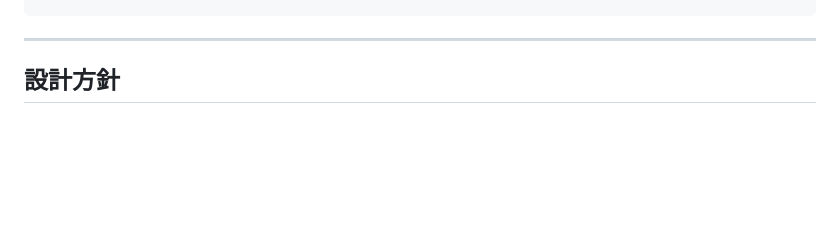
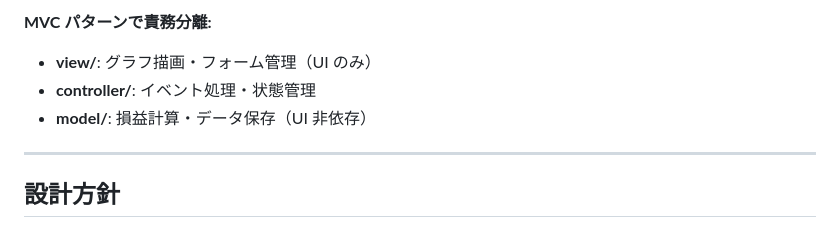
Before and after one commit to Taka-S-dev/us-stock-fx-simulator, a Markdown page: README.md, the part around one of its changes. Drawn GitHub-style; blank space fills up the shorter version.

```diff
--- a/README.md
+++ b/README.md
@@ -93,3 +107,8 @@ us-stock-fx-simulator/
+**MVC パターンで責務分離:**
+
+- **view/**: グラフ描画・フォーム管理（UI のみ）
+- **controller/**: イベント処理・状態管理
+- **model/**: 損益計算・データ保存（UI 非依存）
 
 ---
 
```
Also changed, not shown: other parts of README.md (+14 -0 lines).
